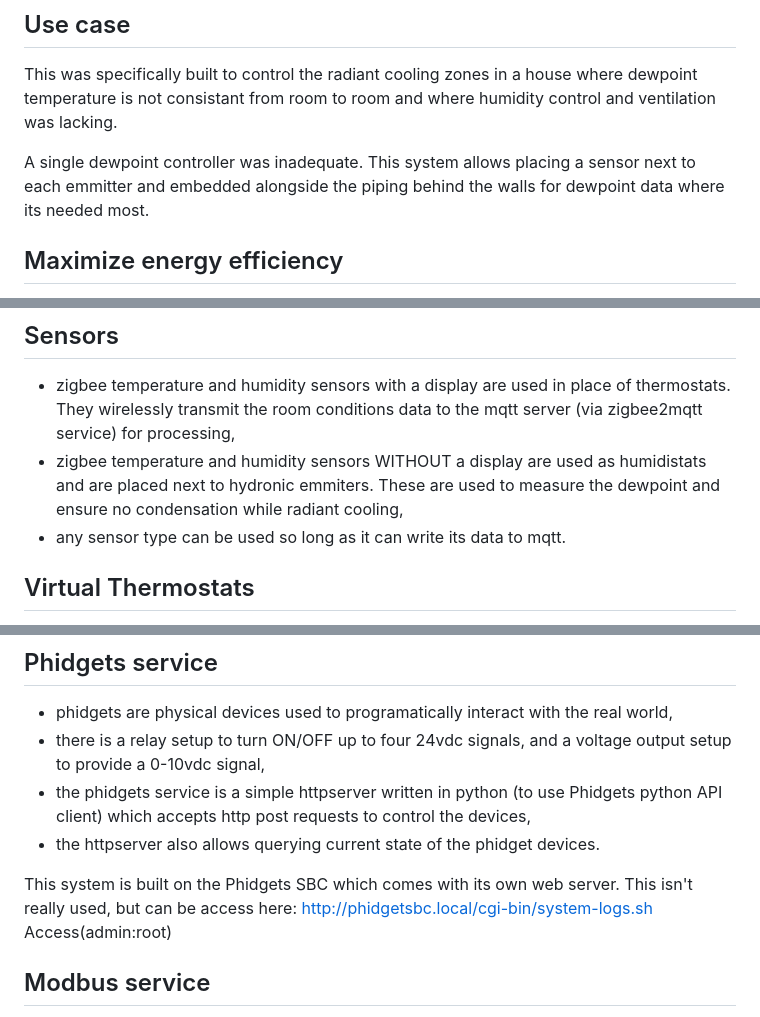
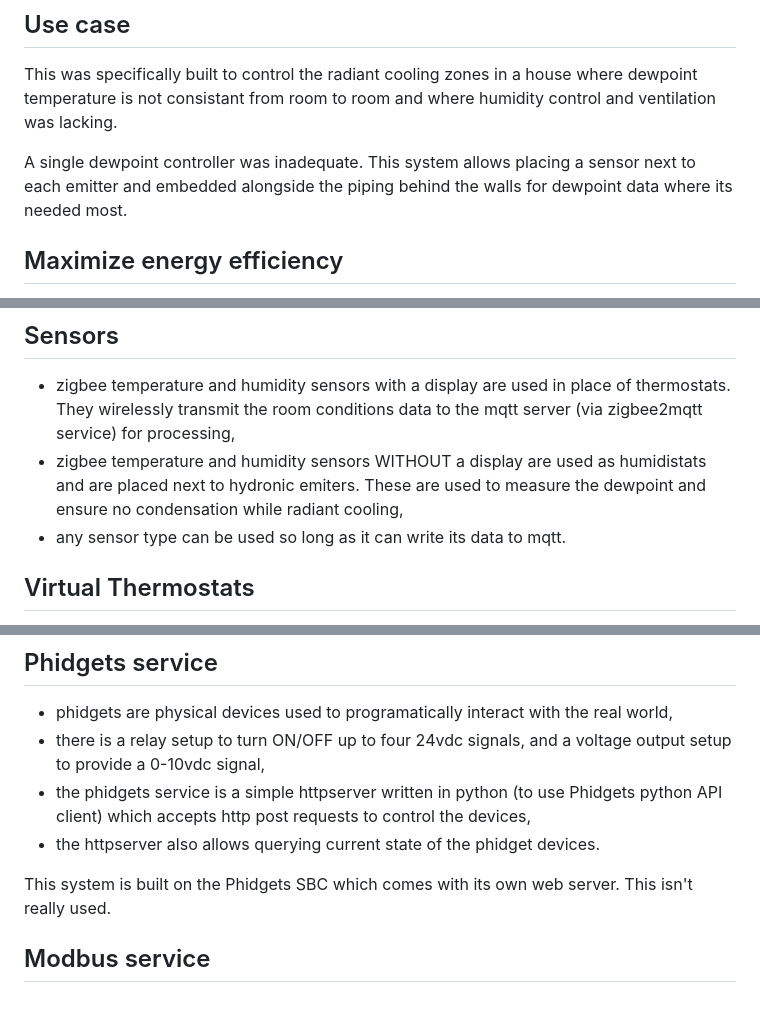
Before and after one commit to jpxor/burlo, a Markdown page: README.md, 3 parts joined by grey strips. GitHub-like rendering.

Commit message:
Update README.md
fixed spelling, cleaned up descriptions

```diff
--- a/README.md
+++ b/README.md
@@ -14,7 +14,7 @@ Outputs:
 ## Use case
 This was specifically built to control the radiant cooling zones in a house where dewpoint temperature is not consistant from room to room and where humidity control and ventilation was lacking.
 
-A single dewpoint controller was inadequate.  This system allows placing a sensor next to each emmitter and embedded alongside the piping behind the walls for dewpoint data where its needed most.
+A single dewpoint controller was inadequate.  This system allows placing a sensor next to each emitter and embedded alongside the piping behind the walls for dewpoint data where its needed most.
 
 ## Maximize energy efficiency
 The system also determines if outdoor conditions suggest windows should be opened instead of a zone call, preventing wasted energy usage and encouraging natural ventilation. It would be simple to extend this to automate the windows where applicable.
@@ -37,7 +37,7 @@ Missing features:
 ## Sensors
 
 - zigbee temperature and humidity sensors with a display are used in place of thermostats. They wirelessly transmit the room conditions data to the mqtt server (via zigbee2mqtt service) for processing,
-- zigbee temperature and humidity sensors WITHOUT a display are used as humidistats and are placed next to hydronic emmiters.  These are used to measure the dewpoint and ensure no condensation while radiant cooling,
+- zigbee temperature and humidity sensors WITHOUT a display are used as humidistats and are placed next to hydronic emiters.  These are used to measure the dewpoint and ensure no condensation while radiant cooling,
 - any sensor type can be used so long as it can write its data to mqtt.
 
 ## Virtual Thermostats
@@ -77,9 +77,7 @@ Missing features:
 - the phidgets service is a simple httpserver written in python (to use Phidgets python API client) which accepts http post requests to control the devices,
 - the httpserver also allows querying current state of the phidget devices.
 
-This system is built on the Phidgets SBC which comes with its own web server. This isn't really used, but can be access here:
-    http://phidgetsbc.local/cgi-bin/system-logs.sh
-    Access(admin:root)
+This system is built on the Phidgets SBC which comes with its own web server. This isn't really used.
 
 ## Modbus service
 
```
Also changed, not shown: other parts of README.md (+1 -1 lines).
